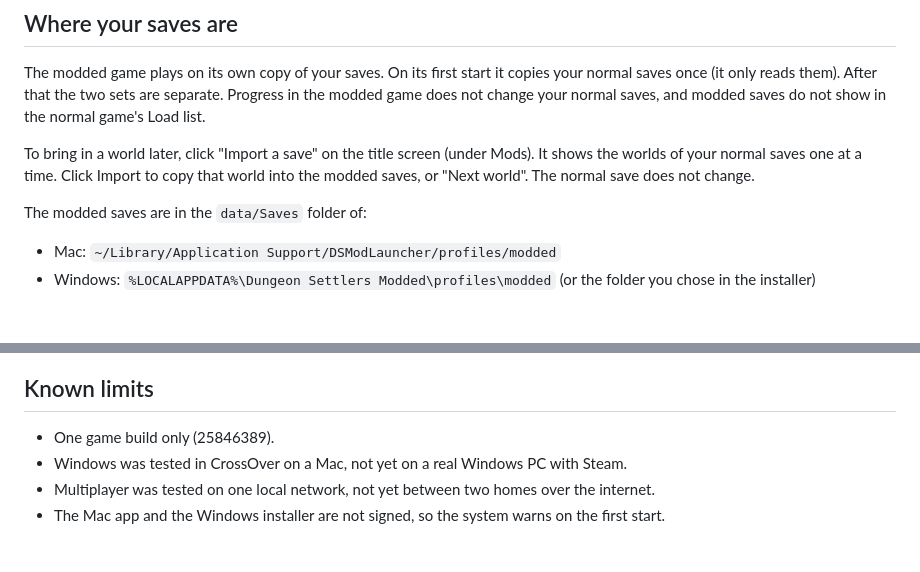
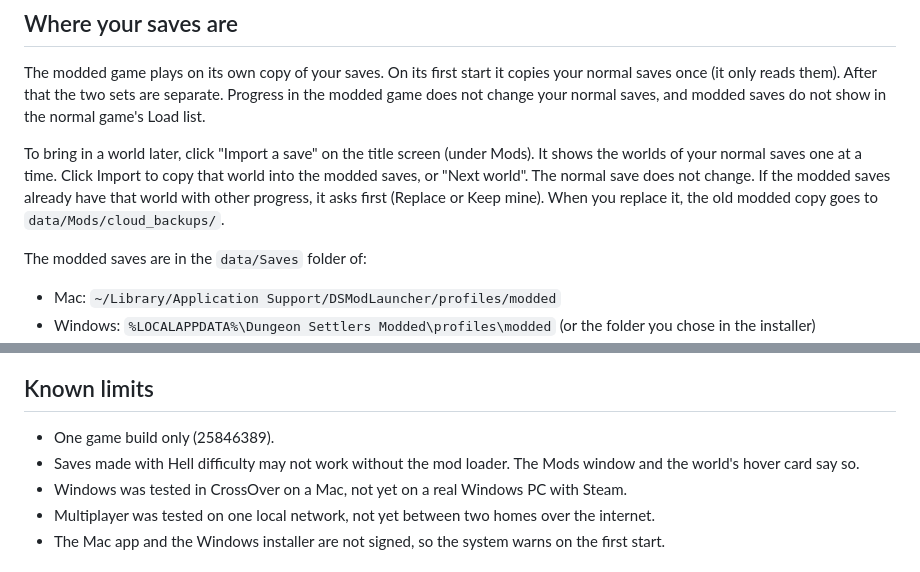
Before and after one commit to AmfiLogos/ds_modloader, a Markdown page: README.md, 2 parts joined by grey strips. Drawn GitHub-style; blank space fills up the shorter version.

Commit message:
README: Import a save asks before it replaces a world; Hell saves need the mod loader

```diff
--- a/README.md
+++ b/README.md
@@ -71,7 +71,8 @@ and modded saves do not show in the normal game's Load list.
 
 To bring in a world later, click "Import a save" on the title screen (under Mods). It shows the worlds of your
 normal saves one at a time. Click Import to copy that world into the modded saves, or "Next world". The normal
-save does not change.
+save does not change. If the modded saves already have that world with other progress, it asks first (Replace or
+Keep mine). When you replace it, the old modded copy goes to `data/Mods/cloud_backups/`.
 
 The modded saves are in the `data/Saves` folder of:
 
@@ -90,6 +91,7 @@ the modded game, its cloud copy goes too. The game's own cloud saves never chang
 ## Known limits
 
 - One game build only (25846389).
+- Saves made with Hell difficulty may not work without the mod loader. The Mods window and the world's hover card say so.
 - Windows was tested in CrossOver on a Mac, not yet on a real Windows PC with Steam.
 - Multiplayer was tested on one local network, not yet between two homes over the internet.
 - The Mac app and the Windows installer are not signed, so the system warns on the first start.
```
